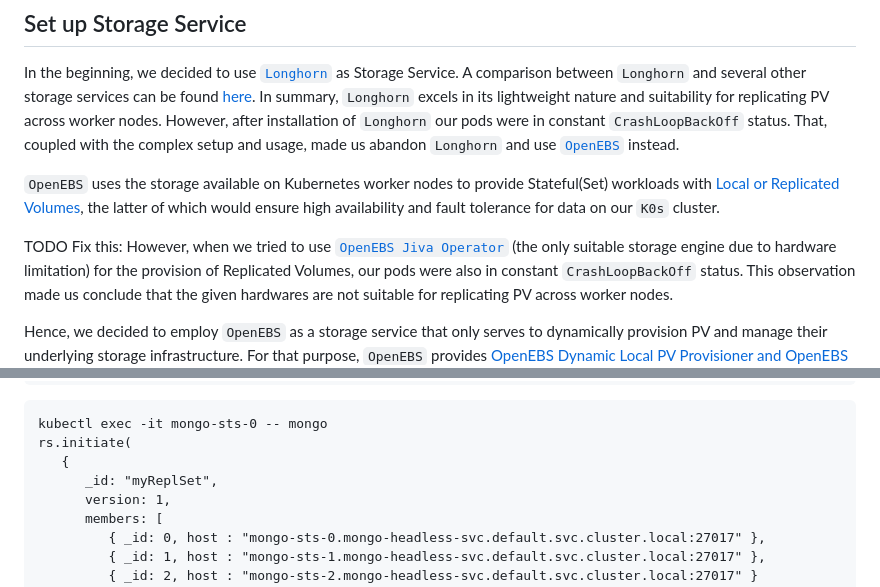
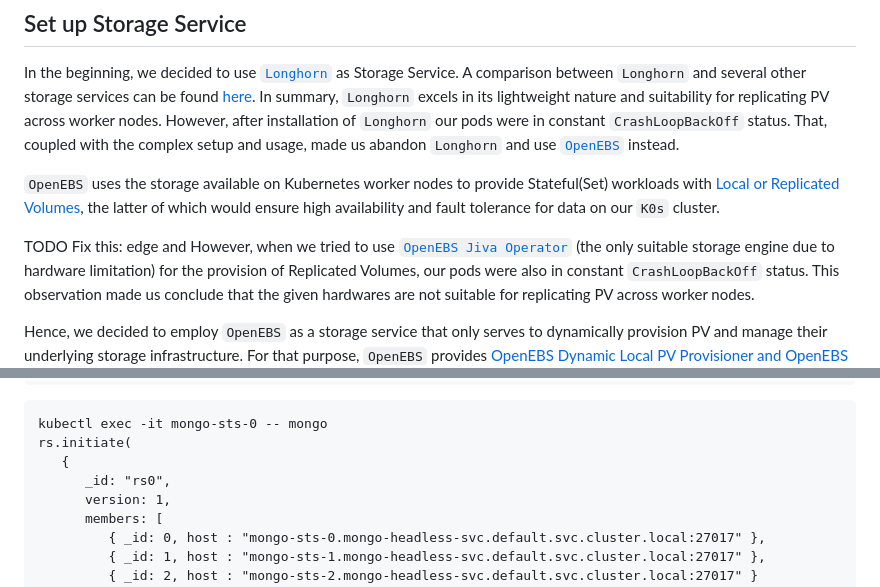
Before and after one commit to ccfrauasgr2/pet-detection, a Markdown page: docs/Group_2_SS23_ProjectReport.md, 2 parts joined by grey strips. GitHub-like rendering.

```diff
--- a/docs/Group_2_SS23_ProjectReport.md
+++ b/docs/Group_2_SS23_ProjectReport.md
@@ -383,7 +383,7 @@ In the beginning, we decided to use [``Longhorn``](https://longhorn.io/docs/1.4.
 ``OpenEBS`` uses the storage available on Kubernetes worker nodes to provide Stateful(Set) workloads with [Local or Replicated Volumes](https://openebs.io/docs/#what-does-openebs-do), the latter of which would ensure high availability and fault tolerance for data on our `K0s` cluster.
 
 
-TODO Fix this:
+TODO Fix this: edge and
 However, when we tried to use [`OpenEBS Jiva Operator`](https://github.com/openebs/jiva-operator#jiva-operator) (the only suitable storage engine due to hardware limitation) for the provision of Replicated Volumes, our pods were also in constant `CrashLoopBackOff` status. This observation made us conclude that the given hardwares are not suitable for replicating PV across worker nodes.
 
 Hence, we decided to employ `OpenEBS` as a storage service that only serves to dynamically provision PV and manage their underlying storage infrastructure. For that purpose, `OpenEBS` provides [OpenEBS Dynamic Local PV Provisioner and OpenEBS Local PV Hostpath](https://openebs.io/docs/user-guides/localpv-hostpath). To use these resources, we only need to install `OpenEBS` with `Helm` as follows:
@@ -417,7 +417,7 @@ kubectl get svc
 kubectl exec -it mongo-sts-0 -- mongo
 rs.initiate(
    {
-      _id: "myReplSet",
+      _id: "rs0",
       version: 1,
       members: [
          { _id: 0, host : "mongo-sts-0.mongo-headless-svc.default.svc.cluster.local:27017" },
```
Also changed, not shown: docs/img/dbs1.png (added), 1 other file.
